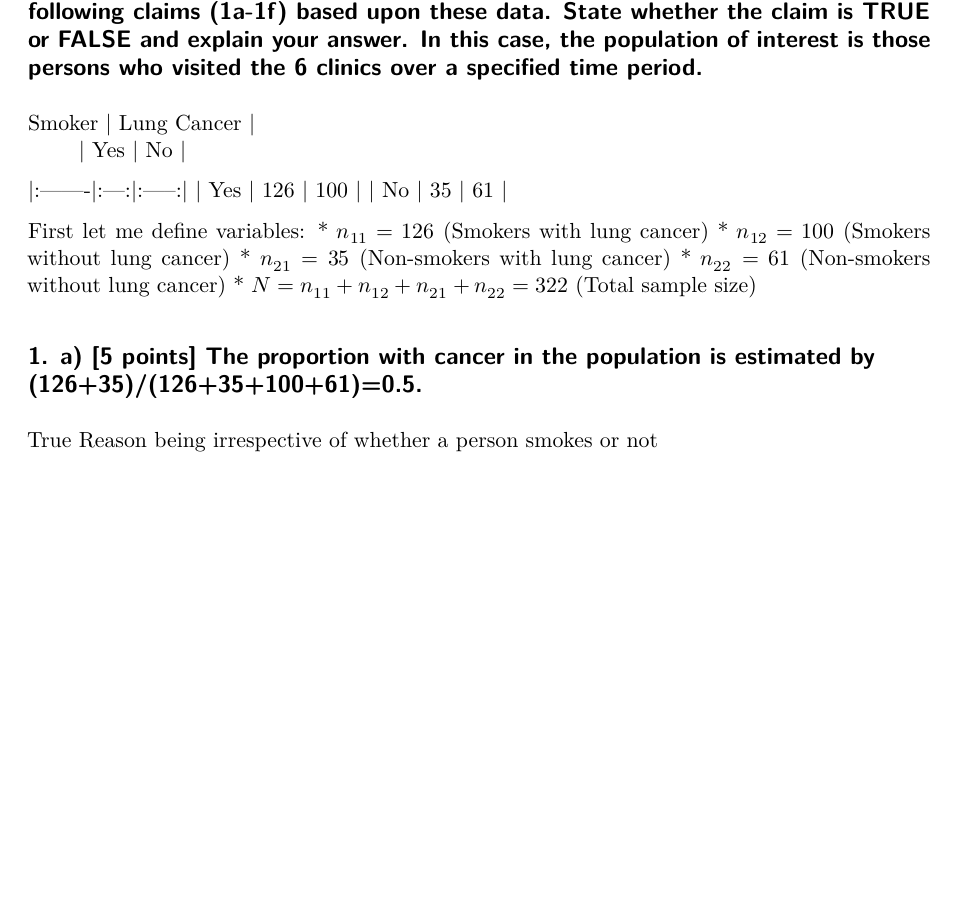
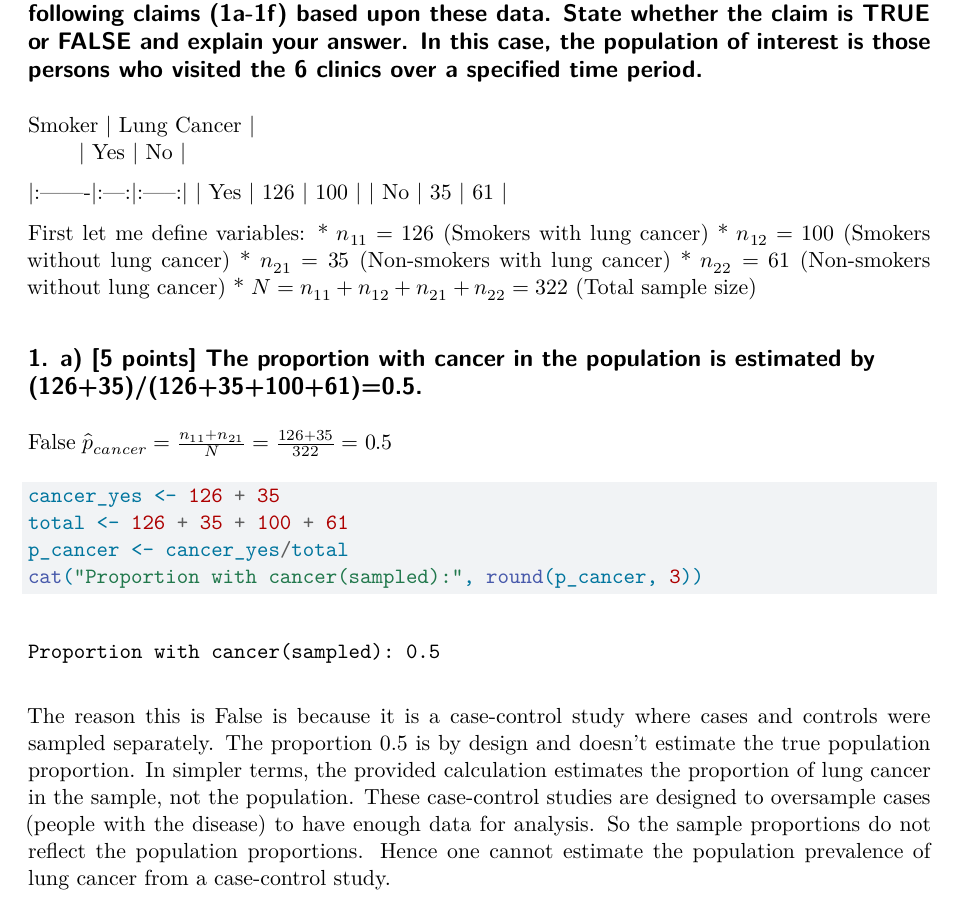
Before and after one commit to namo507/SURV-616, a Quarto document (HW3.qmd): part of the page, cut so that both start at the same text, the shorter picture padded with empty space. Rendered offline with R 4.5, knitr and Pandoc in place of Quarto, then LaTeX, with nearby package versions.

Commit message:
1 a done

````diff
--- a/HW3.qmd
+++ b/HW3.qmd
@@ -21,5 +21,12 @@ First let me define variables:
 
 ## 1. a) [5 points] The proportion with cancer in the population is estimated by (126+35)/(126+35+100+61)=0.5.
 
-True
-Reason being irrespective of whether a person smokes or not
+False
+$\hat{p}_{cancer} = \frac{n_{11} + n_{21}}{N} = \frac{126 + 35}{322} = 0.5$
+```{r}
+cancer_yes <- 126 + 35
+total <- 126 + 35 + 100 + 61
+p_cancer <- cancer_yes/total
+cat("Proportion with cancer(sampled):", round(p_cancer, 3))
+```
+The reason this is False is because it is a case-control study where cases and controls were sampled separately. The proportion 0.5 is by design and doesn't estimate the true population proportion. In simpler terms, the provided calculation estimates the proportion of lung cancer in the sample, not the population.  These case-control studies are designed to oversample cases (people with the disease) to have enough data for analysis. So the sample proportions do not reflect the population proportions. Hence one cannot estimate the population prevalence of lung cancer from a case-control study.
````
